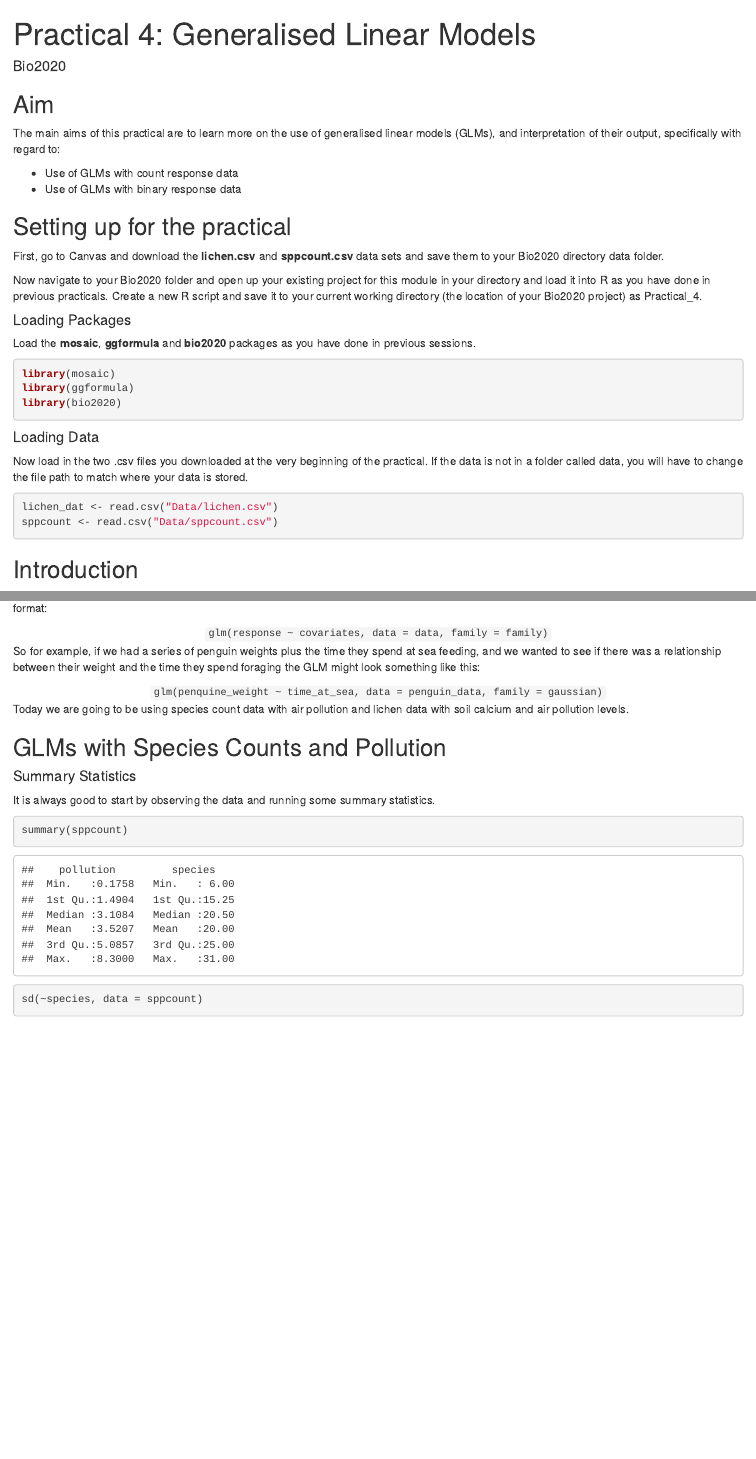
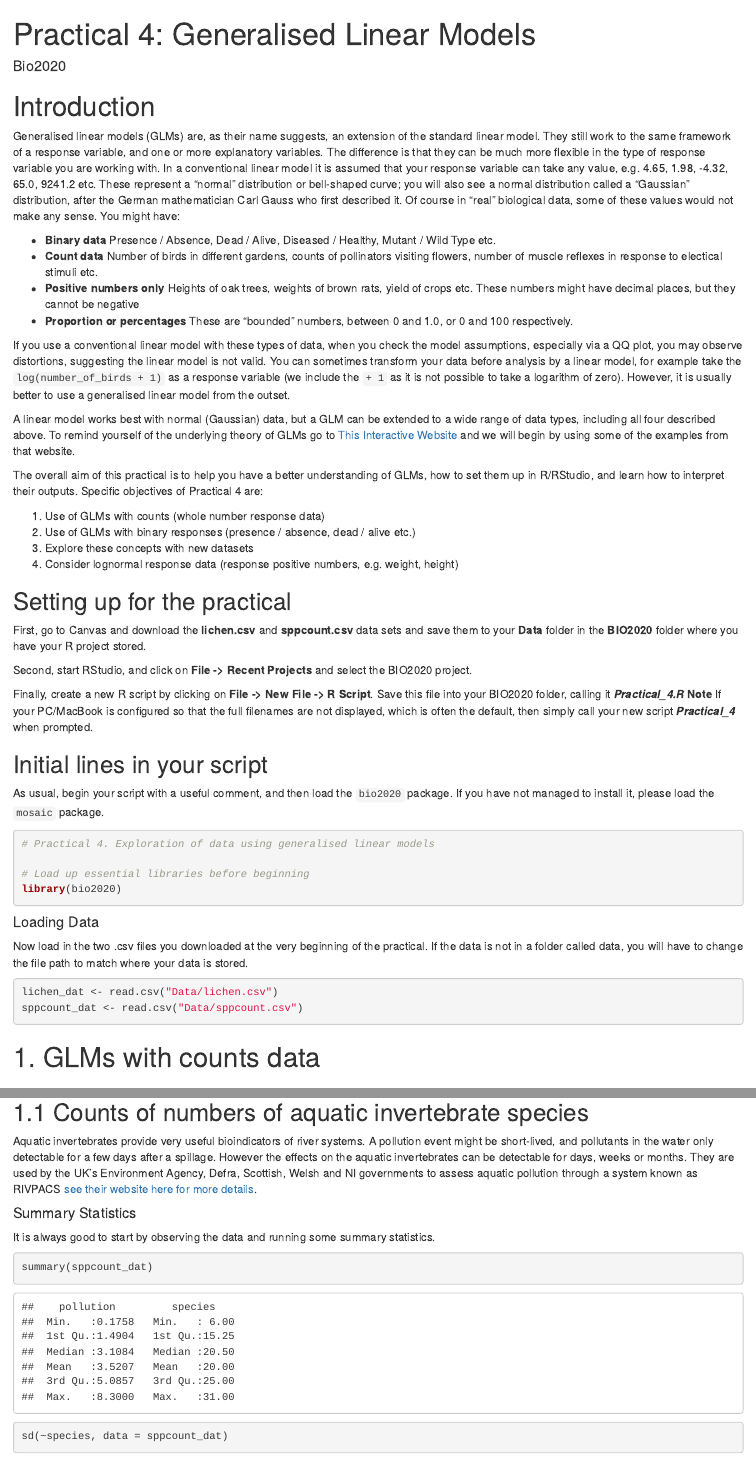
Before and after one commit to rasanderson/BIO2020-Practical4, an R Markdown document (Practical4_schedule.Rmd): the page in a window 1100 px wide, from its top, and a second part further down, joined at a grey line. Rendered offline with R 4.5, knitr and Pandoc, with nearby package versions; drawn as R Markdown's standard HTML page in place of the format the file asks for; some code elsewhere in the file could not run offline; common packages that the code uses without loading them are loaded.

Commit message:
Intro and first part of section 1 written

````diff
--- a/Practical4_schedule.Rmd
+++ b/Practical4_schedule.Rmd
@@ -3,25 +3,41 @@ title: 'Practical 4: Generalised Linear Models'
 author: "Bio2020"
 output: word_document
 ---
-## Aim
+# Introduction
+Generalised linear models (GLMs) are, as their name suggests, an extension of the standard linear model. They still work to the same framework of a response variable, and one or more explanatory variables. The difference is that they can be much more flexible in the type of response variable you are working with. In a conventional linear model it is assumed that your response variable can take any value, e.g. 4.65, 1.98, -4.32, 65.0, 9241.2 etc. These represent a "normal" distribution or bell-shaped curve; you will also see a normal distribution called a "Gaussian" distribution, after the German mathematician Carl Gauss who first described it. Of course in "real" biological data, some of these values would not make any sense. You might have:
 
-The main aims of this practical are to learn more on the use of generalised linear models (GLMs), and interpretation of their output, specifically with regard to:
+* **Binary data** Presence / Absence, Dead / Alive, Diseased / Healthy, Mutant / Wild Type etc.
+* **Count data** Number of birds in different gardens, counts of pollinators visiting flowers, number of muscle reflexes in response to electical stimuli etc.
+* **Positive numbers only** Heights of oak trees, weights of brown rats, yield of crops etc. These numbers might have decimal places, but they cannot be negative
+* **Proportion or percentages** These are "bounded" numbers, between 0 and 1.0, or 0 and 100 respectively.
 
-- Use of GLMs with count response data
-- Use of GLMs with binary response data
+If you use a conventional linear model with these types of data, when you check the model assumptions, especially via a QQ plot, you may observe distortions, suggesting the linear model is not valid. You can sometimes transform your data before analysis by a linear model, for example take the `log(number_of_birds + 1)` as a response variable (we include the `+ 1` as it is not possible to take a logarithm of zero). However, it is usually better to use a generalised linear model from the outset.
+
+A linear model works best with normal (Gaussian) data, but a GLM can be extended to a wide range of data types, including all four described above. To remind yourself of the underlying theory of GLMs go to [This Interactive Website](https://naturalandenvironmentalscience.shinyapps.io/generalised_linear_models/) and we will begin by using some of the examples from that website.
+
+The overall aim of this practical is to help you have a better understanding of GLMs, how to set them up in R/RStudio, and learn how to interpret their outputs. Specific objectives of Practical 4 are:
+
+1. Use of GLMs with counts (whole number response data)
+2. Use of GLMs with binary responses (presence / absence, dead / alive etc.)
+3. Explore these concepts with new datasets
+4. Consider lognormal response data (response positive numbers, e.g. weight, height)
 
 ## Setting up for the practical
 
-First, go to Canvas and download the **lichen.csv** and **sppcount.csv** data sets and save them to your Bio2020 directory data folder.
+First, go to Canvas and download the **lichen.csv** and **sppcount.csv** data sets and save them to your **Data** folder in the **BIO2020** folder where you have your R project stored.
 
-Now navigate to your Bio2020 folder and open up your existing project for this module in your directory and load it into R as you have done in previous practicals. Create a new R script and save it to your current working directory (the location of your Bio2020 project) as Practical_4.
+Second, start RStudio, and click on **File -> Recent Projects** and select the BIO2020 project.
 
-#### Loading Packages
+Finally, create a new R script by clicking on **File -> New File -> R Script**. Save this file into your BIO2020 folder, calling it _**Practical_4.R**_ **Note** If your PC/MacBook is configured so that the full filenames are not displayed, which is often the default, then simply call your new script **_Practical_4_** when prompted.
 
-Load the **mosaic**, **ggformula** and **bio2020** packages as you have done in previous sessions.
+## Initial lines in your script
+
+As usual, begin your script with a useful comment, and then load the `bio2020` package. If you have not managed to install it, please load the `mosaic` package.
+
 ```{r echo=TRUE, message=FALSE, warning=FALSE}
-library(mosaic)
-library(ggformula)
+# Practical 4. Exploration of data using generalised linear models
+
+# Load up essential libraries before beginning
 library(bio2020)
 
 ```
@@ -31,9 +47,8 @@ library(bio2020)
 Now load in the two .csv files you downloaded at the very beginning of the practical. If the data is not in a folder called data, you will have to change the file path to match where your data is stored.
 ```{r echo=TRUE,  message=FALSE, warning=FALSE}
 lichen_dat <- read.csv("Data/lichen.csv")
-sppcount <- read.csv("Data/sppcount.csv")
+sppcount_dat <- read.csv("Data/sppcount.csv")
 
 ```
 
-## Introduction
 
@@ -42,19 +55,13 @@ GLMs are a useful tool for determining if there is a relationship between a **re
-<div align="center"> `glm(response ~ covariates, data = data, family = family)` </div>
-
-So for example, if we had a series of penguin weights plus the time they spend at sea feeding, and we wanted to see if there was a relationship between their weight and the time they spend foraging the GLM might look something like this:
-
-<div align="center"> `glm(penquine_weight ~ time_at_sea, data = penguin_data, family = gaussian)` </div>
-
-Today we are going to be using species count data with air pollution and lichen data with soil calcium and air pollution levels.
-
-## GLMs with Species Counts and Pollution
+# 1. GLMs with counts data
+## 1.1 Counts of numbers of aquatic invertebrate species
+Aquatic invertebrates provide very useful bioindicators of river systems. A pollution event might be short-lived, and pollutants in the water only detectable for a few days after a spillage. However the effects on the aquatic invertebrates can be detectable for days, weeks or months. They are used by the UK's Environment Agency, Defra, Scottish, Welsh and NI governments to assess aquatic pollution through a system known as RIVPACS [see their website here for more details](https://www.ceh.ac.uk/services/rivpacs-reference-database).
 
 #### Summary Statistics
 
 It is always good to start by observing the data and running some summary statistics.
 
 ```{r echo=TRUE, include=TRUE}
-summary(sppcount)
+summary(sppcount_dat)
 
-sd(~species, data = sppcount)
+sd(~species, data = sppcount_dat)
 
````
Also changed, not shown: Practical4_schedule.Rmd (10 more changed lines).
